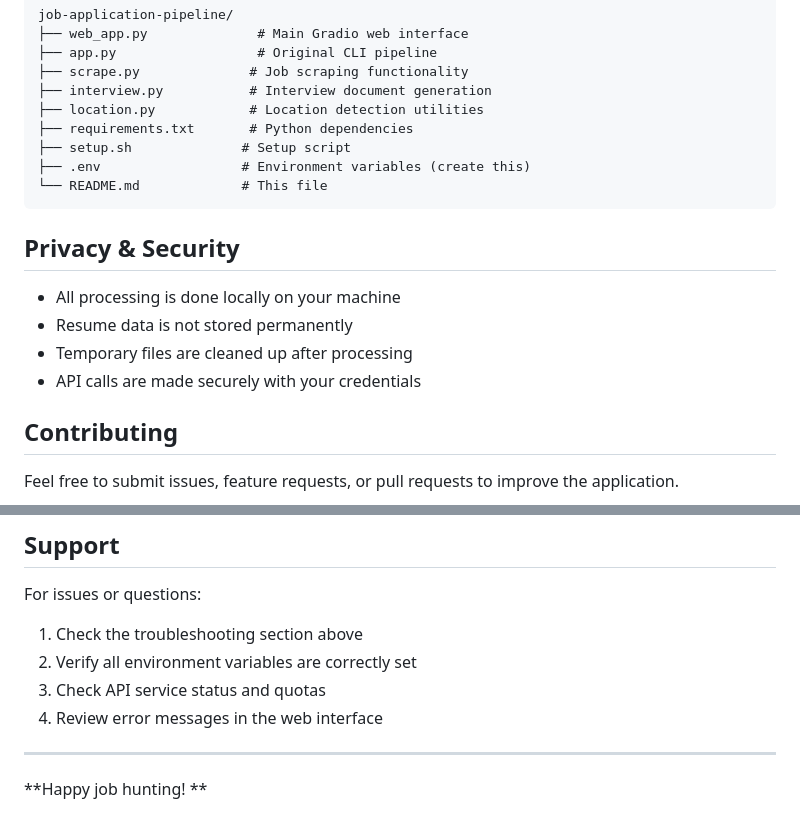
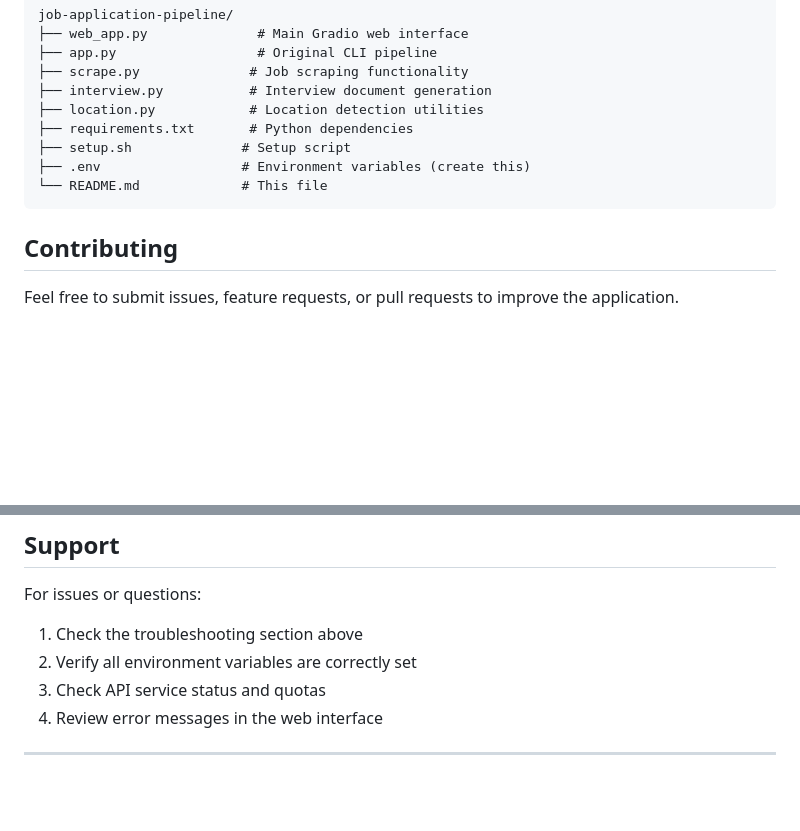
Before and after one commit to AnubhavChoudhery/Job-Prep-Agent, a Markdown page: README.md, 2 parts joined by grey strips. Rendered like a GitHub page; blank space fills up the shorter version.

````diff
--- a/README.md
+++ b/README.md
@@ -148,13 +148,6 @@ job-application-pipeline/
 └── README.md             # This file
 ```
 
-##  Privacy & Security
-
-- All processing is done locally on your machine
-- Resume data is not stored permanently
-- Temporary files are cleaned up after processing
-- API calls are made securely with your credentials
-
 ##  Contributing
 
 Feel free to submit issues, feature requests, or pull requests to improve the application.
@@ -172,5 +165,3 @@ For issues or questions:
 4. Review error messages in the web interface
 
 ---
-
-**Happy job hunting! **
````
